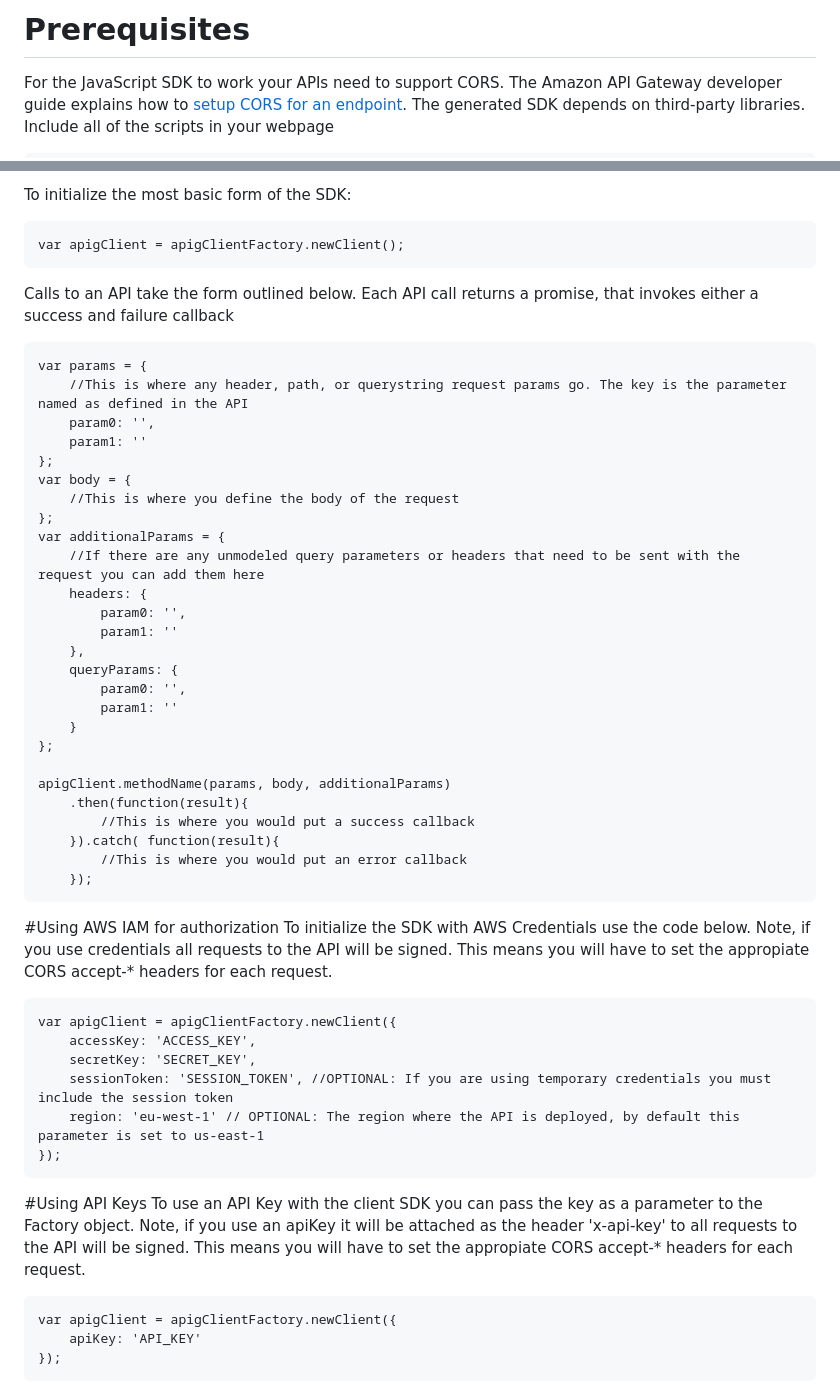
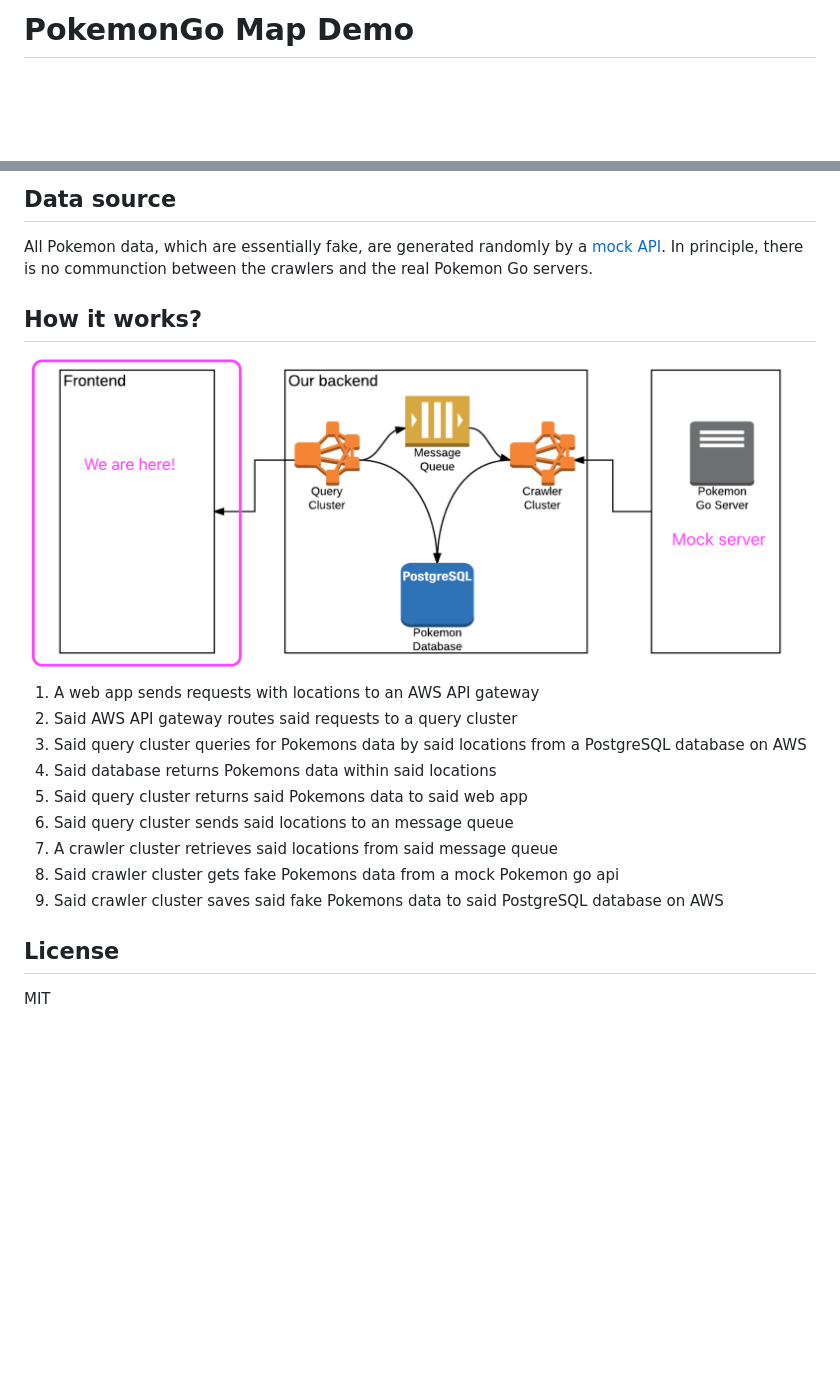
Before and after one commit to hackjutsu/pokemongo-map-poc-demo, a Markdown page: README.md, 2 parts joined by grey strips. Drawn GitHub-style; pictures changed too: architecture_frontend.png (added); blank space fills up the shorter version.

````diff
--- a/README.md
+++ b/README.md
@@ -1,4 +1,2 @@
-# Prerequisites
-For the JavaScript SDK to work your APIs need to support CORS. The Amazon API Gateway developer guide explains how to [setup CORS for an endpoint]().
-The generated SDK depends on third-party libraries. Include all of the scripts in your webpage
+# PokemonGo Map Demo
 
@@ -18,58 +6,19 @@ The generated SDK depends on third-party libraries. Include all of the scripts i
 
-To initialize the most basic form of the SDK:
+## Data source
+All Pokemon data, which are essentially fake, are generated randomly by a [mock API](https://github.com/hackjutsu/mock_pgoapi). In principle, there is no communction between the crawlers and the real Pokemon Go servers.
 
-```
-var apigClient = apigClientFactory.newClient();
-```
+## How it works?
+![](./architecture_frontend.png)
 
-Calls to an API take the form outlined below. Each API call returns a promise, that invokes either a success and failure callback
+1. A web app sends requests with locations to an AWS API gateway
+2. Said AWS API gateway routes said requests to a query cluster
+3. Said query cluster queries for Pokemons data by said locations from a PostgreSQL database on AWS
+4. Said database returns Pokemons data within said locations
+5. Said query cluster returns said Pokemons data to said web app
+4. Said query cluster sends said locations to an message queue
+5. A crawler cluster retrieves said locations from said message queue
+6. Said crawler cluster gets fake Pokemons data from a mock Pokemon go api
+7. Said crawler cluster saves said fake Pokemons data to said PostgreSQL database on AWS
 
-```
-var params = {
-    //This is where any header, path, or querystring request params go. The key is the parameter named as defined in the API
-    param0: '',
-    param1: ''
-};
-var body = {
-    //This is where you define the body of the request
-};
-var additionalParams = {
-    //If there are any unmodeled query parameters or headers that need to be sent with the request you can add them here
-    headers: {
-        param0: '',
-        param1: ''
-    },
-    queryParams: {
-        param0: '',
-        param1: ''
-    }
-};
-
-apigClient.methodName(params, body, additionalParams)
-    .then(function(result){
-        //This is where you would put a success callback
-    }).catch( function(result){
-        //This is where you would put an error callback
-    });
-```
-
-#Using AWS IAM for authorization
-To initialize the SDK with AWS Credentials use the code below. Note, if you use credentials all requests to the API will be signed. This means you will have to set the appropiate CORS accept-* headers for each request.
-
-```
-var apigClient = apigClientFactory.newClient({
-    accessKey: 'ACCESS_KEY',
-    secretKey: 'SECRET_KEY',
-    sessionToken: 'SESSION_TOKEN', //OPTIONAL: If you are using temporary credentials you must include the session token
-    region: 'eu-west-1' // OPTIONAL: The region where the API is deployed, by default this parameter is set to us-east-1
-});
-```
-
-#Using API Keys
-To use an API Key with the client SDK you can pass the key as a parameter to the Factory object. Note, if you use an apiKey it will be attached as the header 'x-api-key' to all requests to the API will be signed. This means you will have to set the appropiate CORS accept-* headers for each request.
-
-```
-var apigClient = apigClientFactory.newClient({
-    apiKey: 'API_KEY'
-});
-```
+## License
+MIT
````
Also changed, not shown: other parts of README.md (+2 -12 lines), 1 other file.
